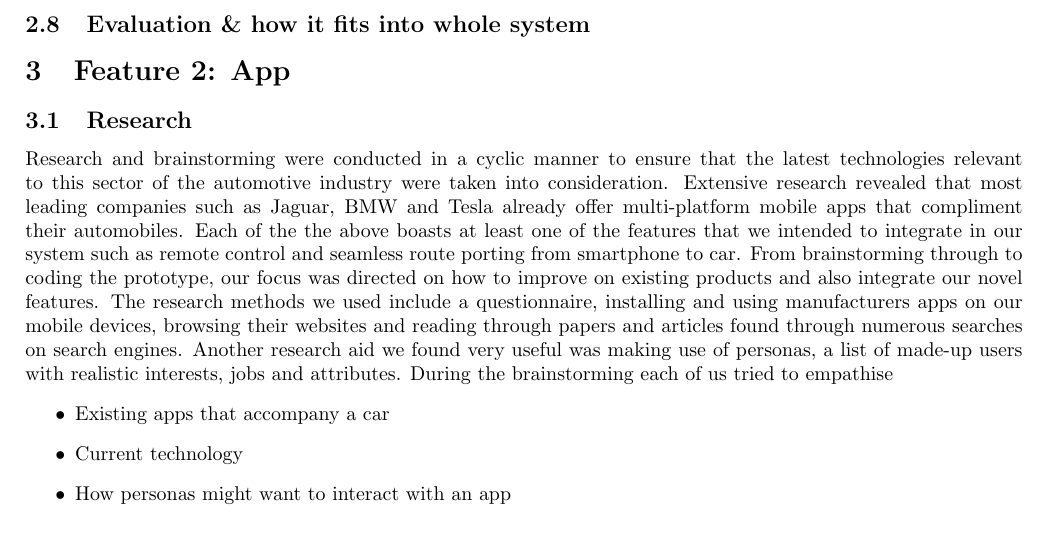
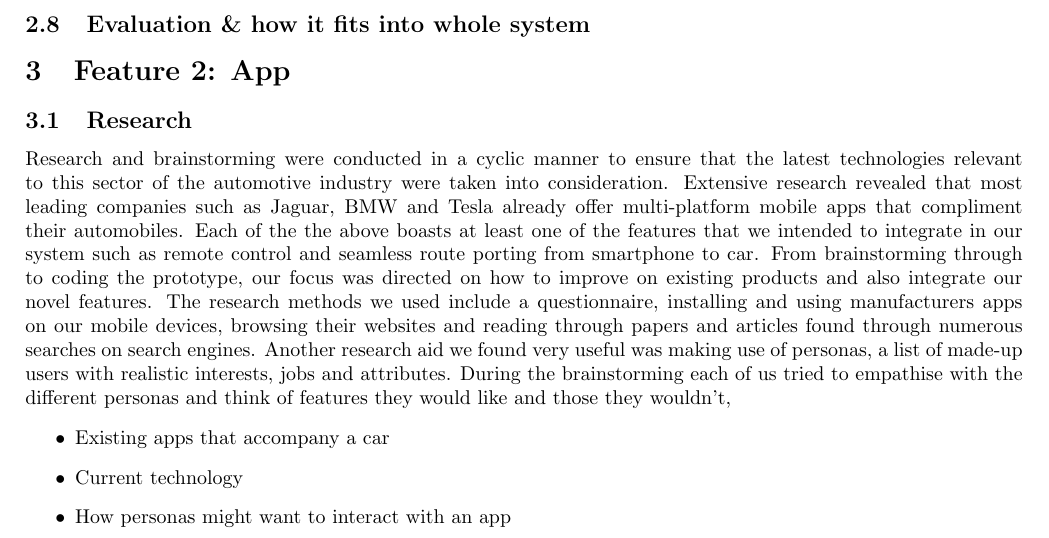
Before and after one commit to ChrisLane/sds-report, a LaTeX paper (main.tex): part of page 4 of 6, cut so that both start at the same text. Compiled offline with pdfLaTeX.

Commit message:
Update on Overleaf.

```diff
--- a/main.tex
+++ b/main.tex
@@ -204,12 +204,12 @@ Our first stage of brainstorming was to create a Google Drive document, in which
 
 \subsection{Final design} \label{ssec:nav-final-design}
 
-\subsection{Evaluation \& how it fits into whole system} \label{ssec:nav-eval}
+\subsection{Evaluation \& how it fits into whole system} \label{ssec:nav-evaluation}
 
-\section{Feature 2: App}
-\subsection{Research}
+\section{Feature 2: App} \label{sec:app}
+\subsection{Research} \label{}
 Research and brainstorming were conducted in a cyclic manner to ensure that the latest technologies relevant to this sector of the automotive industry were taken into consideration. Extensive research revealed that most leading companies such as Jaguar, BMW and Tesla already offer multi-platform mobile apps that compliment their automobiles. Each of the the above boasts at least one of the features that we intended to integrate in our system such as remote control and seamless route porting from smartphone to car. From brainstorming through to coding the prototype, our focus was directed on how to improve on existing products and also integrate our novel features.
-The research methods we used include a questionnaire, installing and using manufacturers apps on our mobile devices, browsing their websites and reading through papers and articles found through numerous searches on search engines. Another research aid we found very useful was making use of personas, a list of made-up users with realistic interests, jobs and attributes. During the brainstorming each of us tried to empathise
+The research methods we used include a questionnaire, installing and using manufacturers apps on our mobile devices, browsing their websites and reading through papers and articles found through numerous searches on search engines. Another research aid we found very useful was making use of personas, a list of made-up users with realistic interests, jobs and attributes. During the brainstorming each of us tried to empathise with the different personas and think of features they would like and those they wouldn't,
 	\begin{itemize}
 		\item Existing apps that accompany a car
         \item Current technology
```
Also changed, not shown: main.tex (2 more changed lines).
